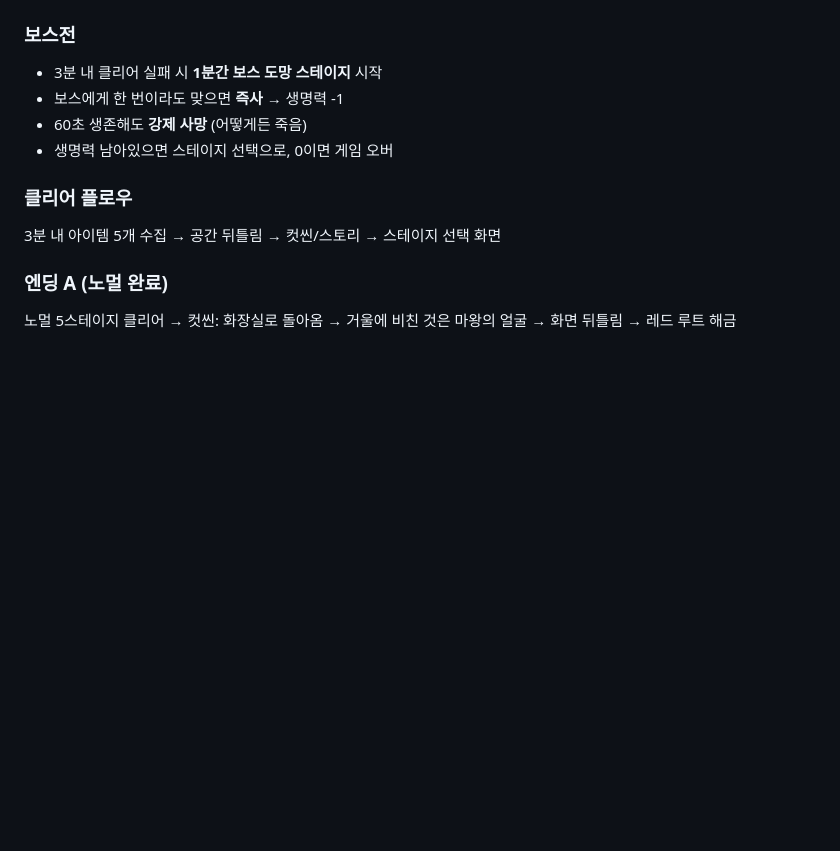
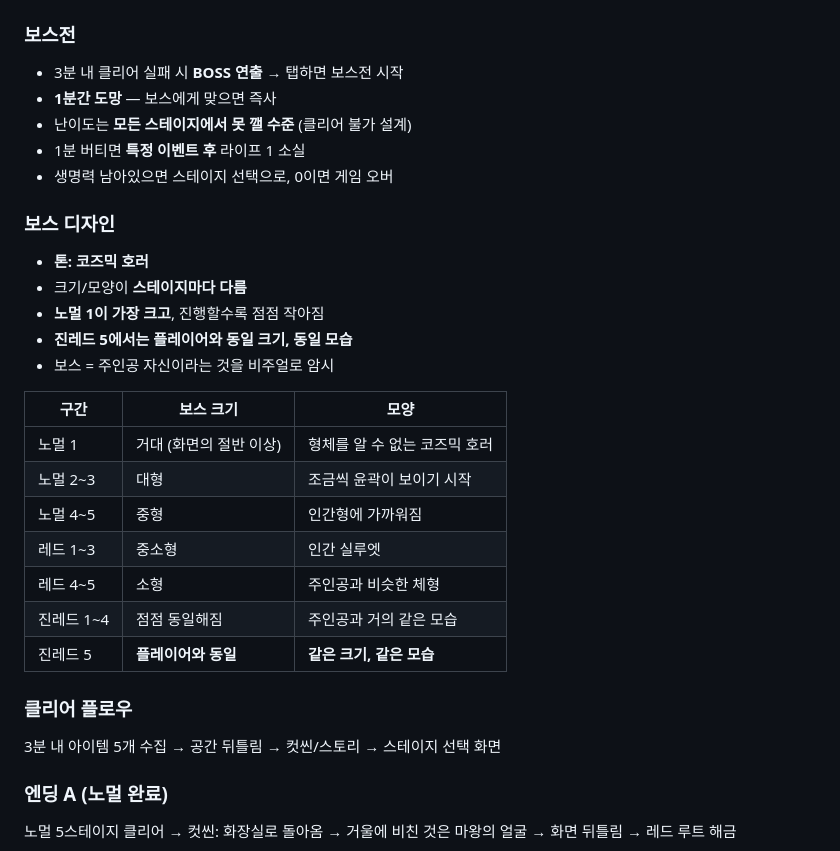
Before and after one commit to DUKYOUNGJUNG/MeetBossAfter3Mins, a Markdown page: 3분_뒤_보스전_기획서.md, the part around the change. Rendered like a GitHub page; blank space fills up the shorter version.

Commit message:
기획서: 보스 디자인 확정 (코즈믹호러, 점점 작아져서 진레드5=플레이어)
- 코즈믹호러 톤, 스테이지마다 크기/모양 다름
- N1 거대 → 점점 축소 → 진레드5 플레이어와 동일
- 난이도는 전부 못 깰 수준, 1분 버티면 이벤트 후 라이프 -1
- 탭하면 시작으로 변경

Co-Authored-By: Claude Opus 4.6 (1M context) <noreply@anthropic.com>

```diff
--- a/3분_뒤_보스전_기획서.md
+++ b/3분_뒤_보스전_기획서.md
@@ -177,10 +177,29 @@ Version 1.1 | 2026.04.08
 
 ### 보스전
 
-- 3분 내 클리어 실패 시 **1분간 보스 도망 스테이지** 시작
-- 보스에게 한 번이라도 맞으면 **즉사** → 생명력 -1
-- 60초 생존해도 **강제 사망** (어떻게든 죽음)
+- 3분 내 클리어 실패 시 **BOSS 연출** → 탭하면 보스전 시작
+- **1분간 도망** — 보스에게 맞으면 즉사
+- 난이도는 **모든 스테이지에서 못 깰 수준** (클리어 불가 설계)
+- 1분 버티면 **특정 이벤트 후** 라이프 1 소실
 - 생명력 남아있으면 스테이지 선택으로, 0이면 게임 오버
+
+### 보스 디자인
+
+- **톤: 코즈믹 호러**
+- 크기/모양이 **스테이지마다 다름**
+- **노멀 1이 가장 크고**, 진행할수록 점점 작아짐
+- **진레드 5에서는 플레이어와 동일 크기, 동일 모습**
+- 보스 = 주인공 자신이라는 것을 비주얼로 암시
+
+| 구간 | 보스 크기 | 모양 |
+|------|----------|------|
+| 노멀 1 | 거대 (화면의 절반 이상) | 형체를 알 수 없는 코즈믹 호러 |
+| 노멀 2~3 | 대형 | 조금씩 윤곽이 보이기 시작 |
+| 노멀 4~5 | 중형 | 인간형에 가까워짐 |
+| 레드 1~3 | 중소형 | 인간 실루엣 |
+| 레드 4~5 | 소형 | 주인공과 비슷한 체형 |
+| 진레드 1~4 | 점점 동일해짐 | 주인공과 거의 같은 모습 |
+| 진레드 5 | **플레이어와 동일** | **같은 크기, 같은 모습** |
 
 ### 클리어 플로우
 
```
